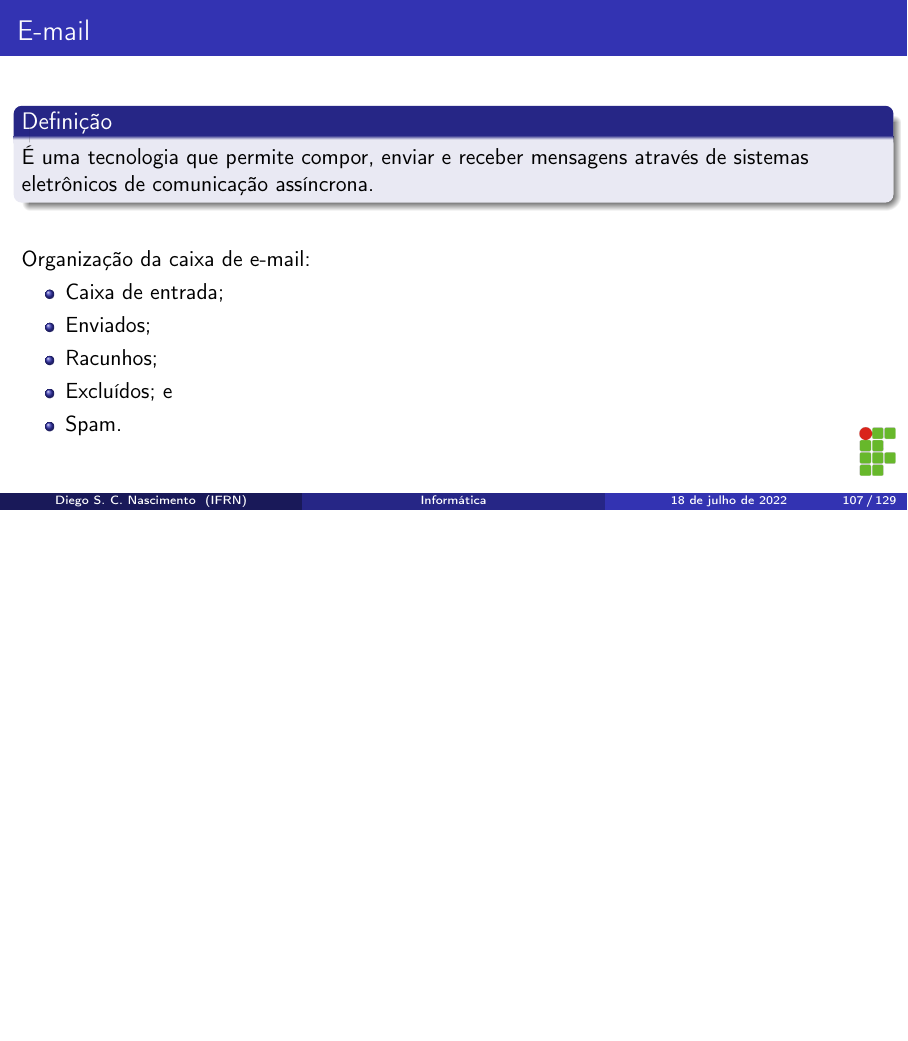
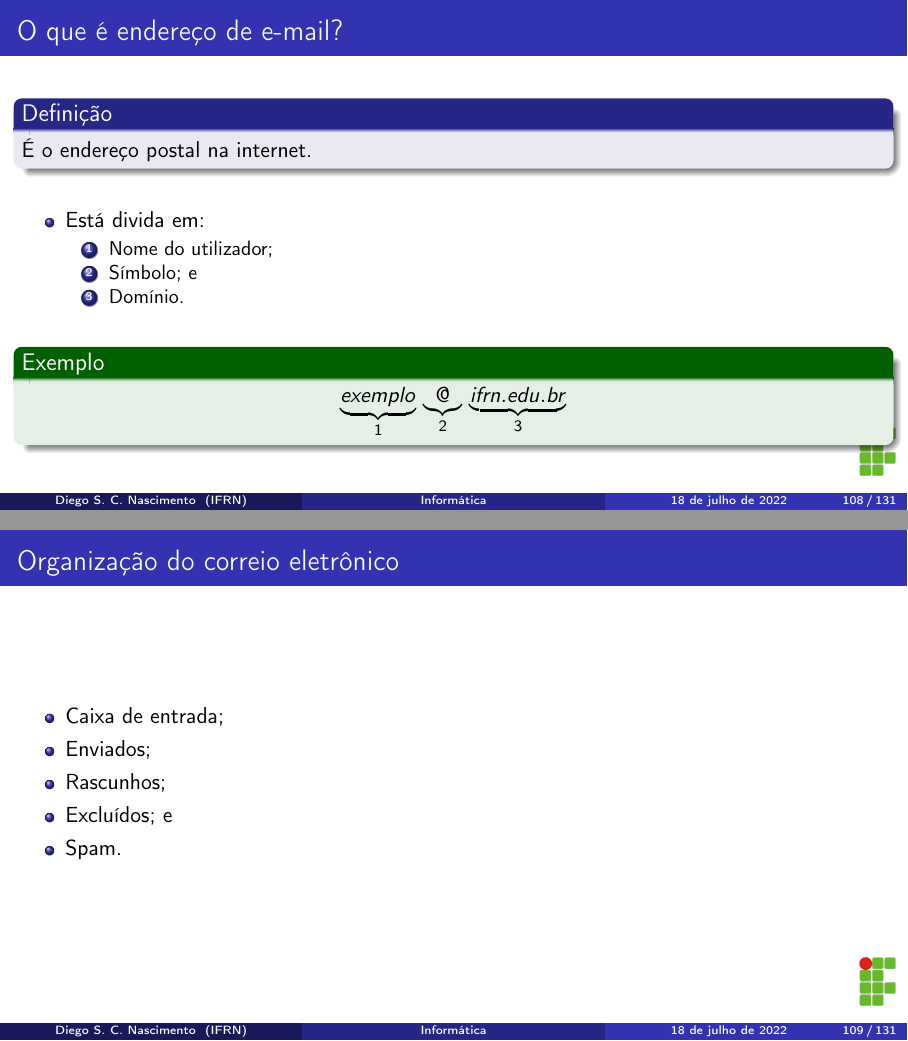
Before and after one commit to diegosilveiracn/slides_informatica, LaTeX slides (documento.tex): page 107 of 129 before the commit and pages 108 and 109 of 131 after it, the two joined at a grey line, the shorter picture padded with empty space. Compiled offline with pdfLaTeX.

Commit message:
Incluindo slide sobre endereço de e-mail.

```diff
--- a/documento.tex
+++ b/documento.tex
@@ -1578,4 +1578,3 @@ diego.nascimento@ifrn.edu.br
 \end{frame}
 
 \begin{frame}
-	\frametitle{E-mail}
@@ -1585,10 +1588,33 @@ diego.nascimento@ifrn.edu.br
+\begin{frame}
+	\frametitle{O que é endere\c co de e-mail?}
+
+	\begin{block}{Defini\c cão}
+		É o endere\c co postal na internet.
 	\end{block} \vfill
 
-	Organiza\c cão da caixa de e-mail:
+	\begin{itemize}
+		\item Está divida em:
+			\begin{enumerate}
+				\item Nome do utilizador;
+				\item Símbolo;  e
+				\item Domínio.
+			\end{enumerate}
+	\end{itemize} \vfill
+
+	\begin{exampleblock}{Exemplo}
+		\begin{center}
+			$\underbrace{exemplo}_{1}$ $\underbrace{@}_{2}$ $\underbrace{ifrn.edu.br}_{3}$
+		\end{center}
+	\end{exampleblock}
+\end{frame}
+
+\begin{frame}
+	\frametitle{Organiza\c cão do correio eletrônico}
+
 	\begin{itemize}
 		\item Caixa de entrada;
 		\item Enviados;
-		\item Racunhos;
+		\item Rascunhos;
 		\item Excluídos; e
 		\item Spam.
 	\end{itemize}
```
Also changed, not shown: documento.pdf, documento.tex (4 more changed lines).
